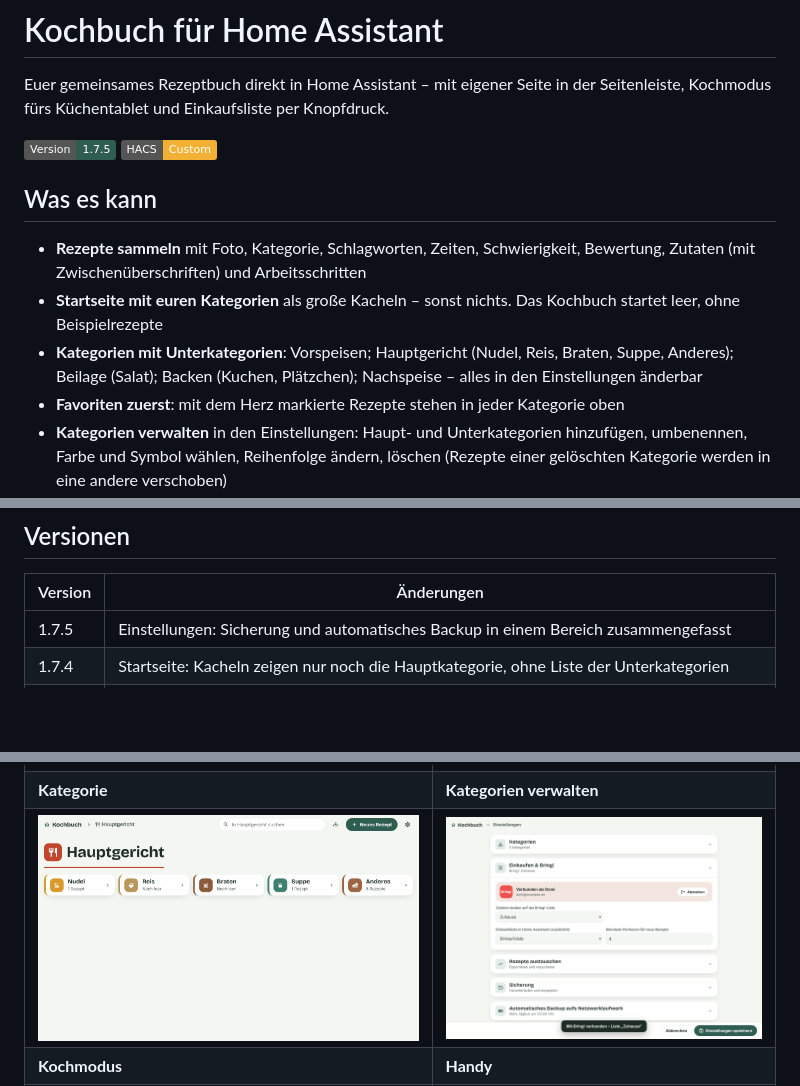
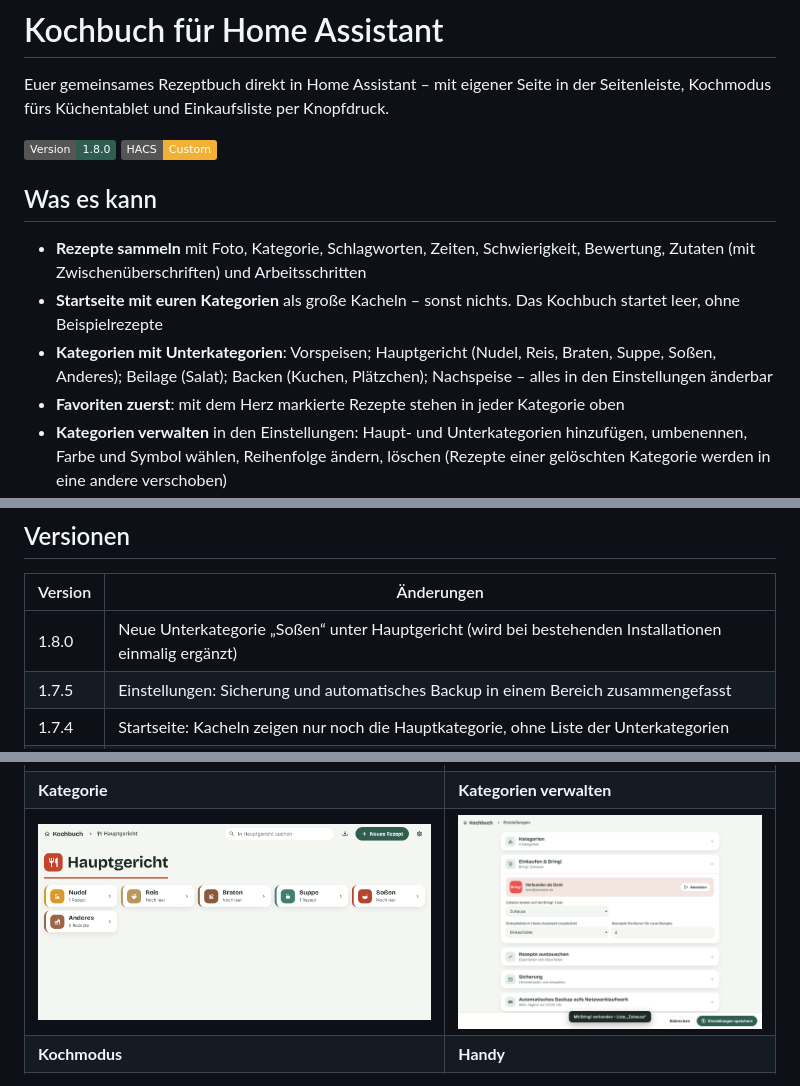
Before and after one commit to domiundergroun/Kochrezepte, a Markdown page: README.md, 3 parts joined by grey strips. Rendered like a GitHub page; pictures changed too: docs/screenshots/kategorie.png; badges without logos; blank space fills up the shorter version.

Commit message:
Kochbuch 1.8.0: Unterkategorie Soßen unter Hauptgericht
Co-Authored-By: Claude Opus 5.5 <noreply@anthropic.com>
Claude-Session: https://claude.ai/code/session_01DF6XX5kd56oiDmByM1R25Q

```diff
--- a/README.md
+++ b/README.md
@@ -2,13 +2,13 @@
 
 Euer gemeinsames Rezeptbuch direkt in Home Assistant – mit eigener Seite in der Seitenleiste, Kochmodus fürs Küchentablet und Einkaufsliste per Knopfdruck.
 
-![Version](https://img.shields.io/badge/Version-1.7.5-2F5D50) ![HACS](https://img.shields.io/badge/HACS-Custom-F2B134)
+![Version](https://img.shields.io/badge/Version-1.8.0-2F5D50) ![HACS](https://img.shields.io/badge/HACS-Custom-F2B134)
 
 ## Was es kann
 
 - **Rezepte sammeln** mit Foto, Kategorie, Schlagworten, Zeiten, Schwierigkeit, Bewertung, Zutaten (mit Zwischenüberschriften) und Arbeitsschritten
 - **Startseite mit euren Kategorien** als große Kacheln – sonst nichts. Das Kochbuch startet leer, ohne Beispielrezepte
-- **Kategorien mit Unterkategorien**: Vorspeisen; Hauptgericht (Nudel, Reis, Braten, Suppe, Anderes); Beilage (Salat); Backen (Kuchen, Plätzchen); Nachspeise – alles in den Einstellungen änderbar
+- **Kategorien mit Unterkategorien**: Vorspeisen; Hauptgericht (Nudel, Reis, Braten, Suppe, Soßen, Anderes); Beilage (Salat); Backen (Kuchen, Plätzchen); Nachspeise – alles in den Einstellungen änderbar
 - **Favoriten zuerst**: mit dem Herz markierte Rezepte stehen in jeder Kategorie oben
 - **Kategorien verwalten** in den Einstellungen: Haupt- und Unterkategorien hinzufügen, umbenennen, Farbe und Symbol wählen, Reihenfolge ändern, löschen (Rezepte einer gelöschten Kategorie werden in eine andere verschoben)
 - **Rezeptlisten pro Kategorie** mit Suche (auch nach Zutaten) und Sortierung; oben führt „Kochbuch“ jederzeit zurück zur Startseite
@@ -64,6 +64,7 @@ anzahl: 4          # bei favoriten/neu
 
 | Version | Änderungen |
 |---|---|
+| 1.8.0 | Neue Unterkategorie „Soßen“ unter Hauptgericht (wird bei bestehenden Installationen einmalig ergänzt) |
 | 1.7.5 | Einstellungen: Sicherung und automatisches Backup in einem Bereich zusammengefasst |
 | 1.7.4 | Startseite: Kacheln zeigen nur noch die Hauptkategorie, ohne Liste der Unterkategorien |
 | 1.7.3 | Hauptkategorien zeigen nur ihre eigenen Rezepte, Rezepte der Unterkategorien nur dort (Suche findet weiterhin alles) |
```
Also changed, not shown: 4 other files.
